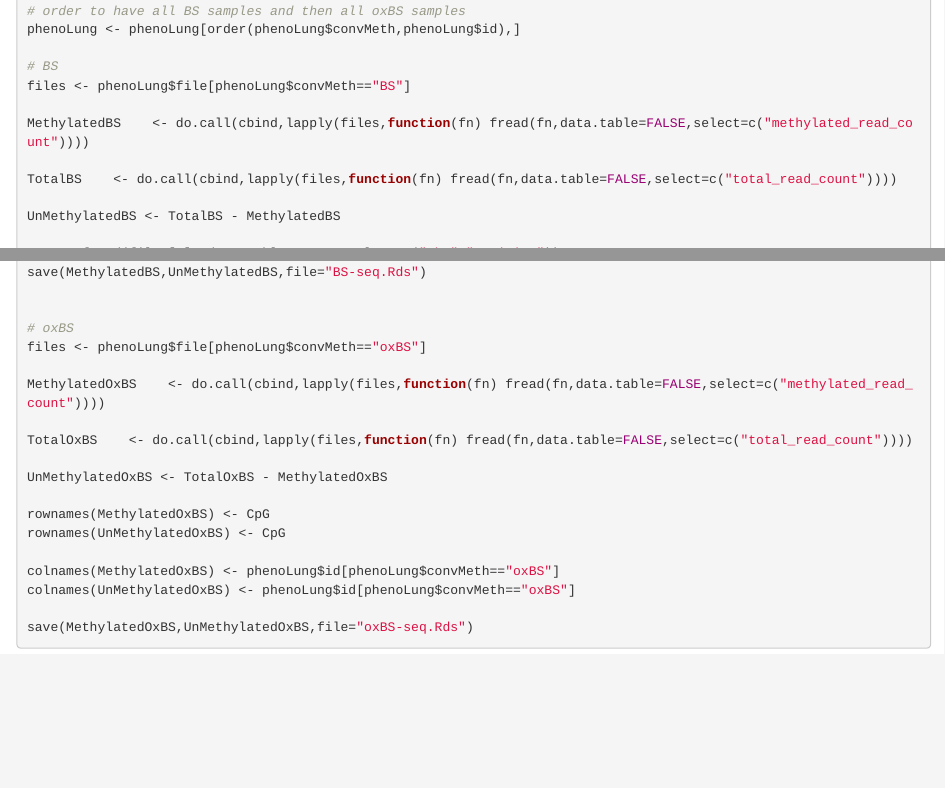
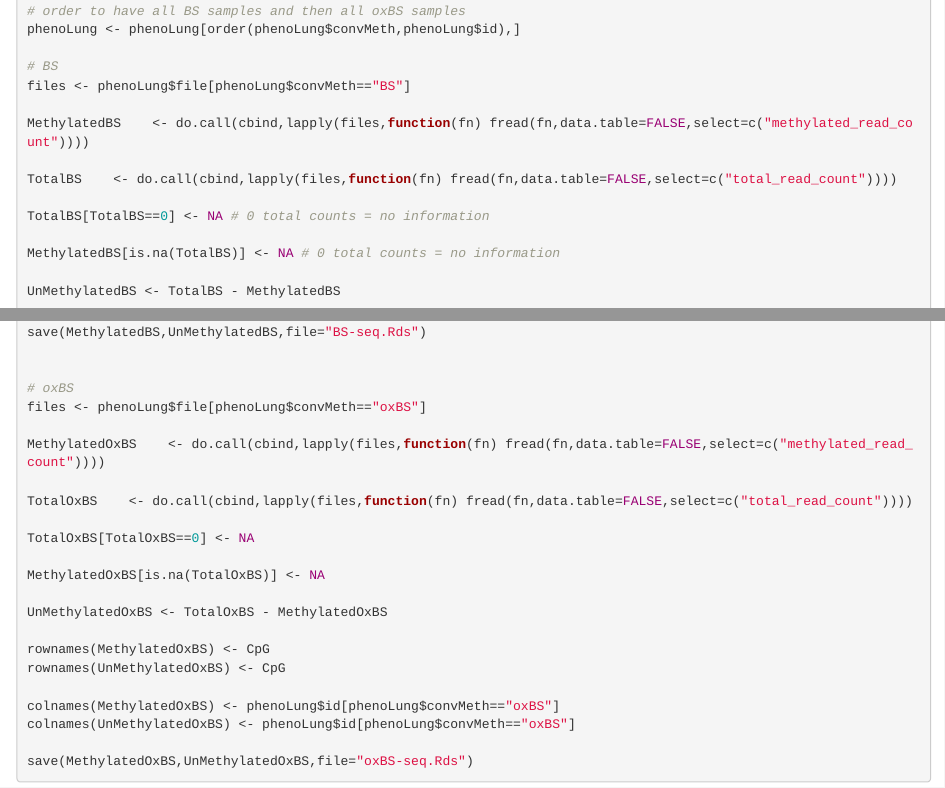
Before and after one commit to samarafk/MLML2R, an R Markdown document (data-raw/example4/README.Rmd): the page in a window 1100 px wide, from 1520 px down, and a second part further down, joined at a grey line. Rendered offline with R 4.5, knitr and Pandoc, with nearby package versions; some code elsewhere in the file could not run offline.

Commit message:
missing values 0 total reads

```diff
--- a/data-raw/example4/README.Rmd
+++ b/data-raw/example4/README.Rmd
@@ -97,7 +97,13 @@ MethylatedBS    <- do.call(cbind,lapply(files,function(fn) fread(fn,data.table=F
 
 TotalBS    <- do.call(cbind,lapply(files,function(fn) fread(fn,data.table=FALSE,select=c("total_read_count"))))
 
+TotalBS[TotalBS==0] <- NA # 0 total counts = no information
+
+MethylatedBS[is.na(TotalBS)] <- NA # 0 total counts = no information
+
 UnMethylatedBS <- TotalBS - MethylatedBS
+
+
 
 tmp <- fread(files[1], data.table=FALSE, select=c("chr","position"))
 CpG <- paste(tmp[,1],tmp[,2],sep="-")
@@ -117,6 +123,10 @@ files <- phenoLung$file[phenoLung$convMeth=="oxBS"]
 MethylatedOxBS    <- do.call(cbind,lapply(files,function(fn) fread(fn,data.table=FALSE,select=c("methylated_read_count"))))
 
 TotalOxBS    <- do.call(cbind,lapply(files,function(fn) fread(fn,data.table=FALSE,select=c("total_read_count"))))
+
+TotalOxBS[TotalOxBS==0] <- NA
+
+MethylatedOxBS[is.na(TotalOxBS)] <- NA
 
 UnMethylatedOxBS <- TotalOxBS - MethylatedOxBS
 
```
